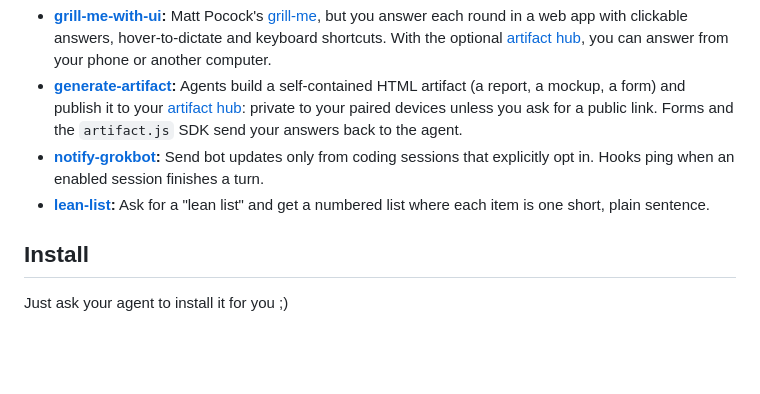
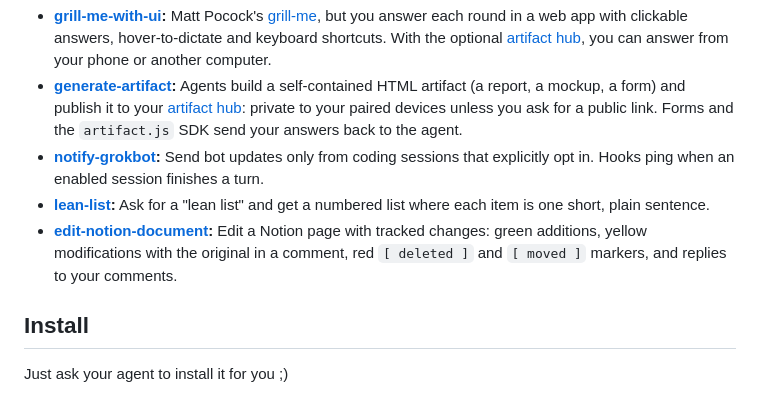
Before and after one commit to anggelomos/ang-skills, a Markdown page: README.md, the part around the change. GitHub-like rendering; blank space fills up the shorter version.

Commit message:
Add edit-notion-document skill

```diff
--- a/README.md
+++ b/README.md
@@ -4,6 +4,7 @@
 - **[generate-artifact](#generate-artifact):** Agents build a self-contained HTML artifact (a report, a mockup, a form) and publish it to your [artifact hub](scripts/artifact-hub/): private to your paired devices unless you ask for a public link. Forms and the `artifact.js` SDK send your answers back to the agent.
 - **[notify-grokbot](#grokbot-ping):** Send bot updates only from coding sessions that explicitly opt in. Hooks ping when an enabled session finishes a turn.
 - **[lean-list](lean-list/SKILL.md):** Ask for a "lean list" and get a numbered list where each item is one short, plain sentence.
+- **[edit-notion-document](edit-notion-document/SKILL.md):** Edit a Notion page with tracked changes: green additions, yellow modifications with the original in a comment, red `[ deleted ]` and `[ moved ]` markers, and replies to your comments.
 
 ## Install
 
```
Also changed, not shown: edit-notion-document/SKILL.md (added, +63 -0 lines).
